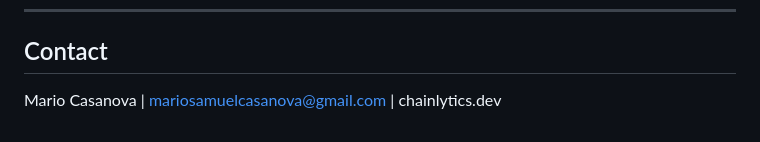
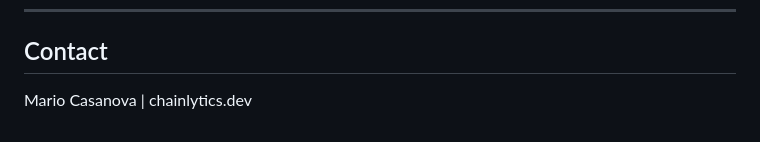
Before and after one commit to marioinstoriesdev/chainlytics, a Markdown page: README.md, the part around the change. GitHub-like rendering.

```diff
--- a/README.md
+++ b/README.md
@@ -366,4 +366,4 @@ All values are in config.yaml. Nothing is hardcoded in source files.
 
 ## Contact
 
-Mario Casanova | mariosamuelcasanova@gmail.com | chainlytics.dev
+Mario Casanova | chainlytics.dev
```
